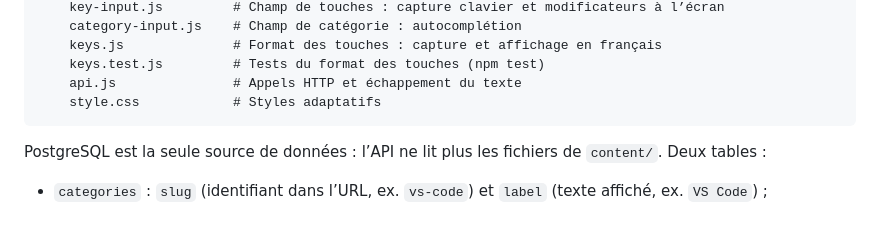
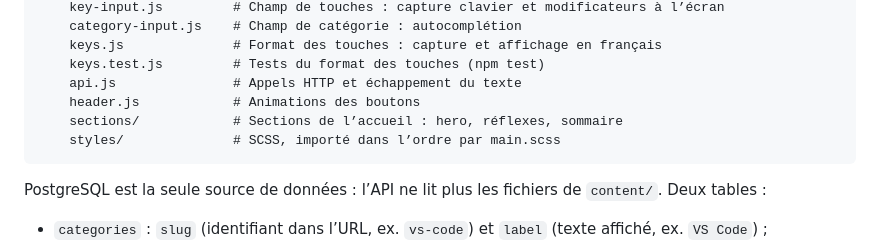
Before and after one commit to Alexandre74739/TD-raccourci, a Markdown page: README.md, the part around the change. GitHub-like rendering; blank space fills up the shorter version.

Commit message:
Update the README frontend tree for the SCSS styles

````diff
--- a/README.md
+++ b/README.md
@@ -70,7 +70,9 @@ frontend/
     keys.js              # Format des touches : capture et affichage en français
     keys.test.js         # Tests du format des touches (npm test)
     api.js               # Appels HTTP et échappement du texte
-    style.css            # Styles adaptatifs
+    header.js            # Animations des boutons
+    sections/            # Sections de l’accueil : hero, réflexes, sommaire
+    styles/              # SCSS, importé dans l’ordre par main.scss
 ```
 
 PostgreSQL est la seule source de données : l’API ne lit plus les fichiers de `content/`. Deux tables :
````
